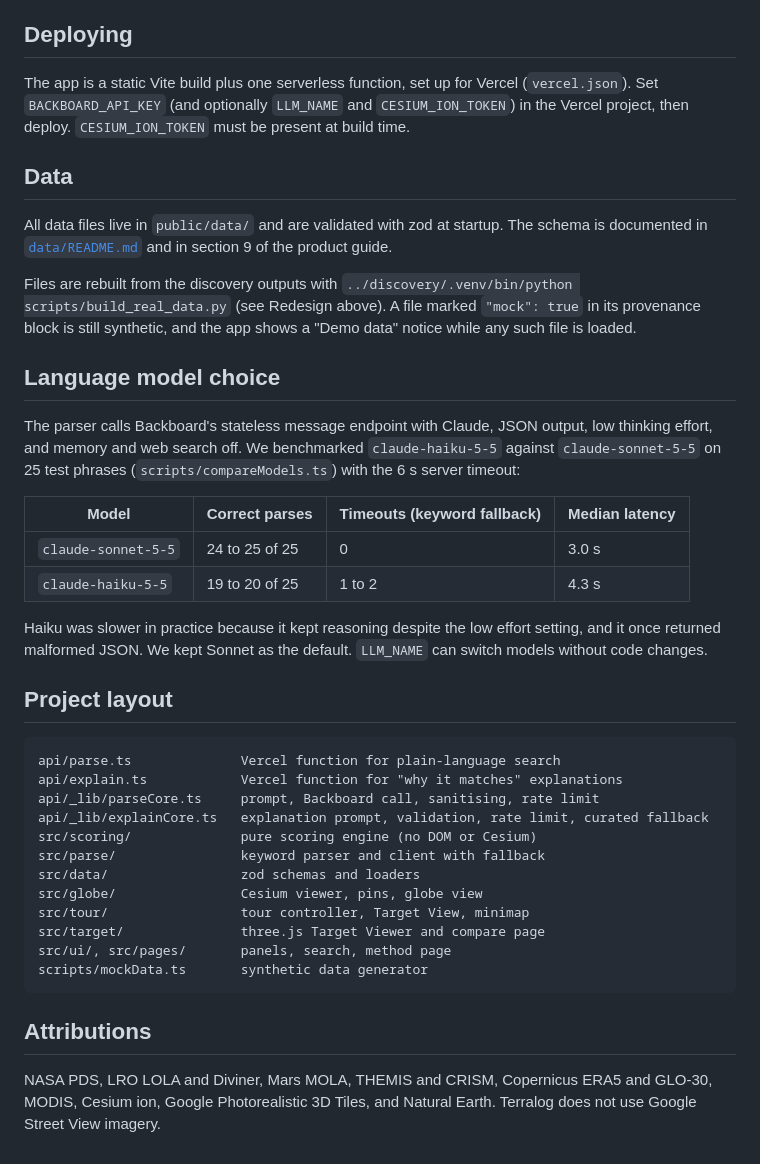
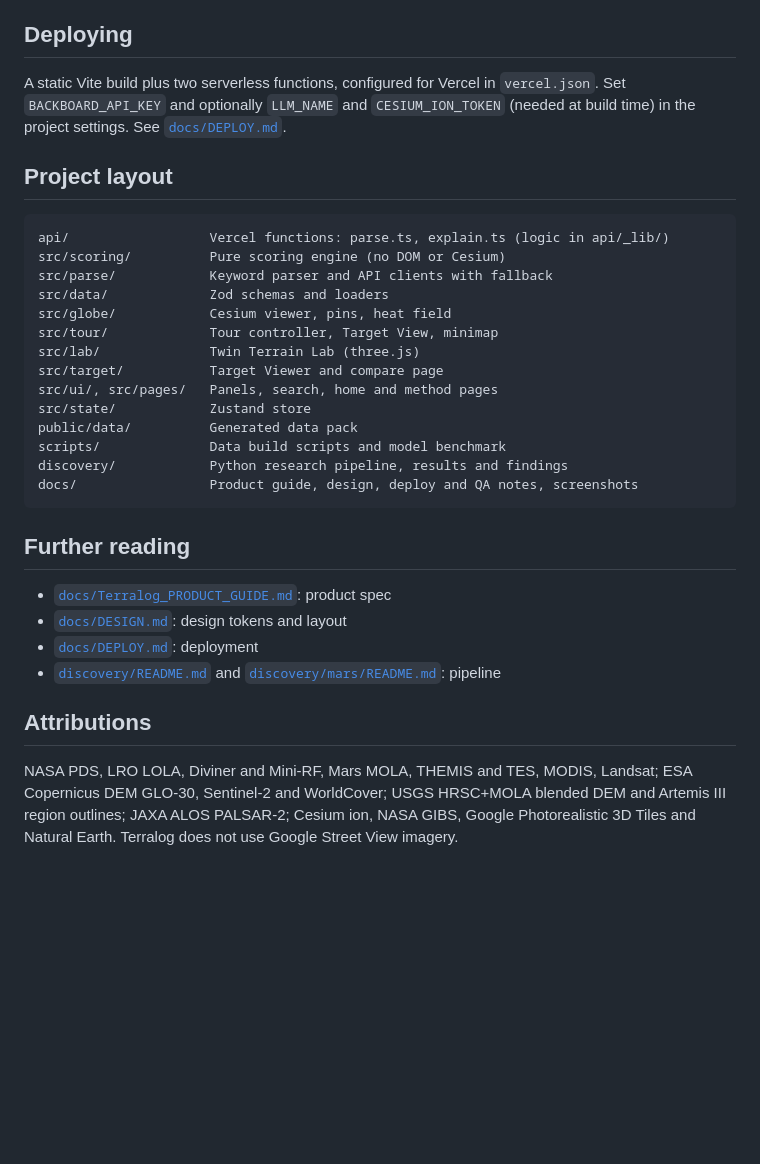
Before and after one commit to Tegh25/NASA-SpaceApps-2026, a Markdown page: README.md, the part around one of its changes. GitHub-like rendering; blank space fills up the shorter version.

````diff
--- a/README.md
+++ b/README.md
@@ -89,42 +100,34 @@ Environment variables are listed in the Redesign section above. The Backboard ke
 
 ## Deploying
 
-The app is a static Vite build plus one serverless function, set up for Vercel (`vercel.json`). Set `BACKBOARD_API_KEY` (and optionally `LLM_NAME` and `CESIUM_ION_TOKEN`) in the Vercel project, then deploy. `CESIUM_ION_TOKEN` must be present at build time.
-
-## Data
-
-All data files live in `public/data/` and are validated with zod at startup. The schema is documented in [`data/README.md`](data/README.md) and in section 9 of the product guide.
-
-Files are rebuilt from the discovery outputs with `../discovery/.venv/bin/python scripts/build_real_data.py` (see Redesign above). A file marked `"mock": true` in its provenance block is still synthetic, and the app shows a "Demo data" notice while any such file is loaded.
-
-## Language model choice
-
-The parser calls Backboard's stateless message endpoint with Claude, JSON output, low thinking effort, and memory and web search off. We benchmarked `claude-haiku-5-5` against `claude-sonnet-5-5` on 25 test phrases (`scripts/compareModels.ts`) with the 6 s server timeout:
-
-| Model | Correct parses | Timeouts (keyword fallback) | Median latency |
-|---|---|---|---|
-| `claude-sonnet-5-5` | 24 to 25 of 25 | 0 | 3.0 s |
-| `claude-haiku-5-5` | 19 to 20 of 25 | 1 to 2 | 4.3 s |
-
-Haiku was slower in practice because it kept reasoning despite the low effort setting, and it once returned malformed JSON. We kept Sonnet as the default. `LLM_NAME` can switch models without code changes.
+A static Vite build plus two serverless functions, configured for Vercel in `vercel.json`. Set `BACKBOARD_API_KEY` and optionally `LLM_NAME` and `CESIUM_ION_TOKEN` (needed at build time) in the project settings. See [`docs/DEPLOY.md`](docs/DEPLOY.md).
 
 ## Project layout
 
 ```
-api/parse.ts              Vercel function for plain-language search
-api/explain.ts            Vercel function for "why it matches" explanations
-api/_lib/parseCore.ts     prompt, Backboard call, sanitising, rate limit
-api/_lib/explainCore.ts   explanation prompt, validation, rate limit, curated fallback
-src/scoring/              pure scoring engine (no DOM or Cesium)
-src/parse/                keyword parser and client with fallback
-src/data/                 zod schemas and loaders
-src/globe/                Cesium viewer, pins, globe view
-src/tour/                 tour controller, Target View, minimap
-src/target/               three.js Target Viewer and compare page
-src/ui/, src/pages/       panels, search, method page
-scripts/mockData.ts       synthetic data generator
+api/                  Vercel functions: parse.ts, explain.ts (logic in api/_lib/)
+src/scoring/          Pure scoring engine (no DOM or Cesium)
+src/parse/            Keyword parser and API clients with fallback
+src/data/             Zod schemas and loaders
+src/globe/            Cesium viewer, pins, heat field
+src/tour/             Tour controller, Target View, minimap
+src/lab/              Twin Terrain Lab (three.js)
+src/target/           Target Viewer and compare page
+src/ui/, src/pages/   Panels, search, home and method pages
+src/state/            Zustand store
+public/data/          Generated data pack
+scripts/              Data build scripts and model benchmark
+discovery/            Python research pipeline, results and findings
+docs/                 Product guide, design, deploy and QA notes, screenshots
 ```
+
+## Further reading
+
+- [`docs/Terralog_PRODUCT_GUIDE.md`](docs/Terralog_PRODUCT_GUIDE.md): product spec
+- [`docs/DESIGN.md`](docs/DESIGN.md): design tokens and layout
+- [`docs/DEPLOY.md`](docs/DEPLOY.md): deployment
+- [`discovery/README.md`](discovery/README.md) and [`discovery/mars/README.md`](discovery/mars/README.md): pipeline
 
 ## Attributions
 
-NASA PDS, LRO LOLA and Diviner, Mars MOLA, THEMIS and CRISM, Copernicus ERA5 and GLO-30, MODIS, Cesium ion, Google Photorealistic 3D Tiles, and Natural Earth. Terralog does not use Google Street View imagery.
+NASA PDS, LRO LOLA, Diviner and Mini-RF, Mars MOLA, THEMIS and TES, MODIS, Landsat; ESA Copernicus DEM GLO-30, Sentinel-2 and WorldCover; USGS HRSC+MOLA blended DEM and Artemis III region outlines; JAXA ALOS PALSAR-2; Cesium ion, NASA GIBS, Google Photorealistic 3D Tiles and Natural Earth. Terralog does not use Google Street View imagery.
````
Also changed, not shown: other parts of README.md (+72 -61 lines), docs/screenshots/readme-mars-lab.png (added), 2 other files.
